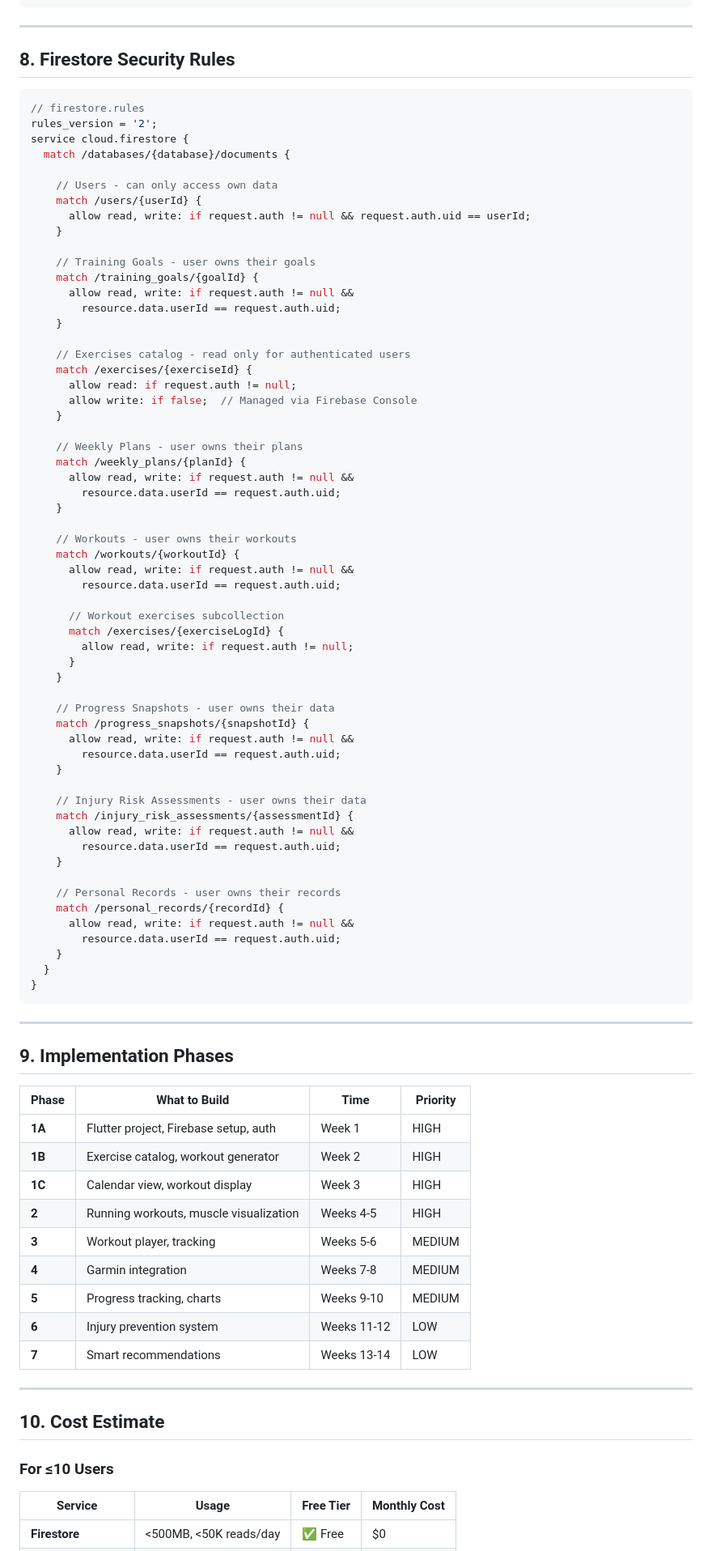
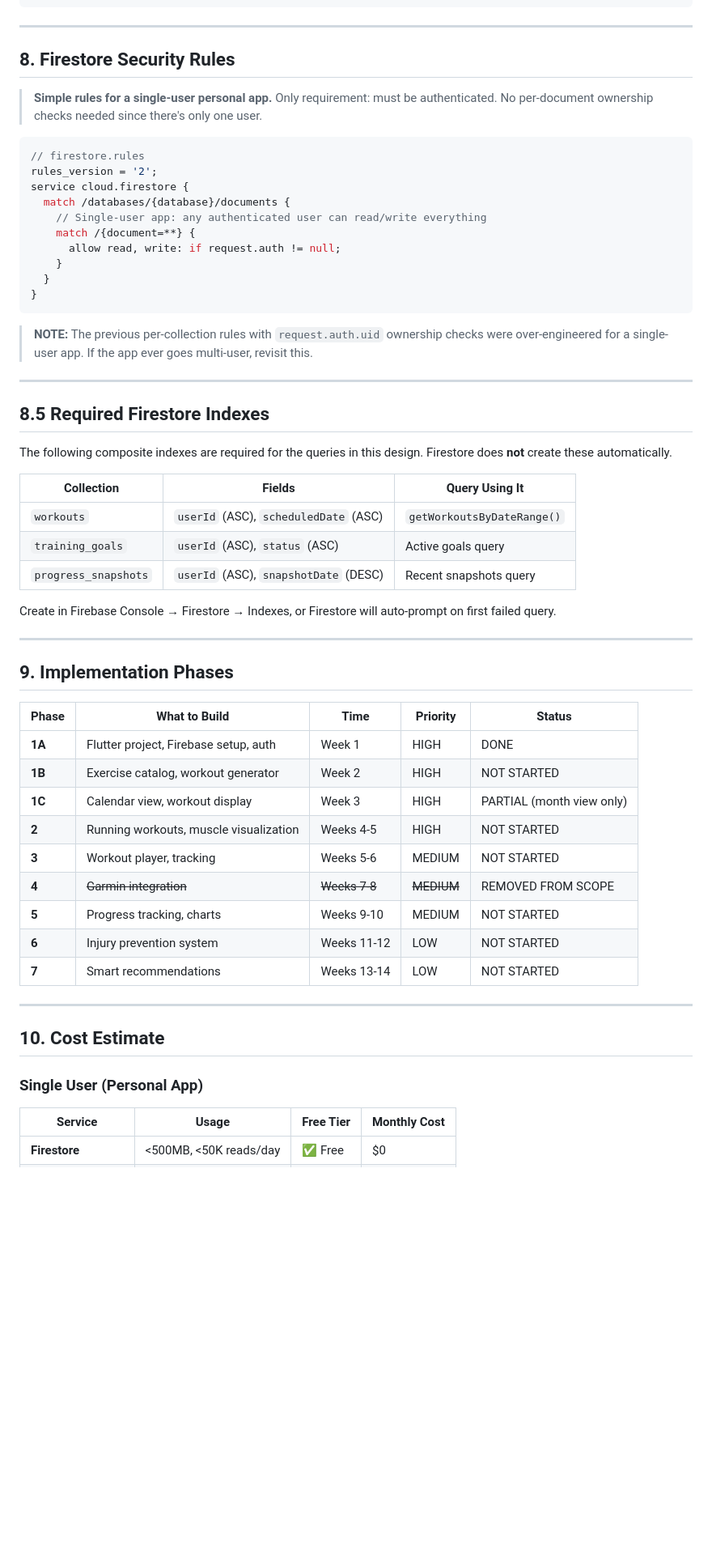
Before and after one commit to vbar20230812/runforge, a Markdown page: docs/DESIGN.md, the part around one of its changes. Shown at 81% size. GitHub-like rendering; blank space fills up the shorter version.

````diff
--- a/docs/DESIGN.md
+++ b/docs/DESIGN.md
@@ -1114,88 +1146,58 @@ class InjuryRiskCalculator {
 
 ## 8. Firestore Security Rules
 
+> **Simple rules for a single-user personal app.** Only requirement: must be authenticated. No per-document ownership checks needed since there's only one user.
+
 ```javascript
 // firestore.rules
 rules_version = '2';
 service cloud.firestore {
   match /databases/{database}/documents {
-
-    // Users - can only access own data
-    match /users/{userId} {
-      allow read, write: if request.auth != null && request.auth.uid == userId;
-    }
-
-    // Training Goals - user owns their goals
-    match /training_goals/{goalId} {
-      allow read, write: if request.auth != null &&
-        resource.data.userId == request.auth.uid;
-    }
-
-    // Exercises catalog - read only for authenticated users
-    match /exercises/{exerciseId} {
-      allow read: if request.auth != null;
-      allow write: if false;  // Managed via Firebase Console
-    }
-
-    // Weekly Plans - user owns their plans
-    match /weekly_plans/{planId} {
-      allow read, write: if request.auth != null &&
-        resource.data.userId == request.auth.uid;
-    }
-
-    // Workouts - user owns their workouts
-    match /workouts/{workoutId} {
-      allow read, write: if request.auth != null &&
-        resource.data.userId == request.auth.uid;
-
-      // Workout exercises subcollection
-      match /exercises/{exerciseLogId} {
-        allow read, write: if request.auth != null;
-      }
-    }
-
-    // Progress Snapshots - user owns their data
-    match /progress_snapshots/{snapshotId} {
-      allow read, write: if request.auth != null &&
-        resource.data.userId == request.auth.uid;
-    }
-
-    // Injury Risk Assessments - user owns their data
-    match /injury_risk_assessments/{assessmentId} {
-      allow read, write: if request.auth != null &&
-        resource.data.userId == request.auth.uid;
-    }
-
-    // Personal Records - user owns their records
-    match /personal_records/{recordId} {
-      allow read, write: if request.auth != null &&
-        resource.data.userId == request.auth.uid;
+    // Single-user app: any authenticated user can read/write everything
+    match /{document=**} {
+      allow read, write: if request.auth != null;
     }
   }
 }
 ```
 
+> **NOTE:** The previous per-collection rules with `request.auth.uid` ownership checks were over-engineered for a single-user app. If the app ever goes multi-user, revisit this.
+
+---
+
+## 8.5 Required Firestore Indexes
+
+The following composite indexes are required for the queries in this design. Firestore does **not** create these automatically.
+
+| Collection | Fields | Query Using It |
+|------------|--------|----------------|
+| `workouts` | `userId` (ASC), `scheduledDate` (ASC) | `getWorkoutsByDateRange()` |
+| `training_goals` | `userId` (ASC), `status` (ASC) | Active goals query |
+| `progress_snapshots` | `userId` (ASC), `snapshotDate` (DESC) | Recent snapshots query |
+
+Create in Firebase Console → Firestore → Indexes, or Firestore will auto-prompt on first failed query.
+
 ---
 
 ## 9. Implementation Phases
 
-| Phase | What to Build | Time | Priority |
-|-------|---------------|------|----------|
-| **1A** | Flutter project, Firebase setup, auth | Week 1 | HIGH |
-| **1B** | Exercise catalog, workout generator | Week 2 | HIGH |
-| **1C** | Calendar view, workout display | Week 3 | HIGH |
-| **2** | Running workouts, muscle visualization | Weeks 4-5 | HIGH |
-| **3** | Workout player, tracking | Weeks 5-6 | MEDIUM |
-| **4** | Garmin integration | Weeks 7-8 | MEDIUM |
-| **5** | Progress tracking, charts | Weeks 9-10 | MEDIUM |
-| **6** | Injury prevention system | Weeks 11-12 | LOW |
-| **7** | Smart recommendations | Weeks 13-14 | LOW |
+| Phase | What to Build | Time | Priority | Status |
+|-------|---------------|------|----------|--------|
+| **1A** | Flutter project, Firebase setup, auth | Week 1 | HIGH | DONE |
+| **1B** | Exercise catalog, workout generator | Week 2 | HIGH | NOT STARTED |
+| **1C** | Calendar view, workout display | Week 3 | HIGH | PARTIAL (month view only) |
+| **2** | Running workouts, muscle visualization | Weeks 4-5 | HIGH | NOT STARTED |
+| **3** | Workout player, tracking | Weeks 5-6 | MEDIUM | NOT STARTED |
+| **4** | ~~Garmin integration~~ | ~~Weeks 7-8~~ | ~~MEDIUM~~ | REMOVED FROM SCOPE |
+| **5** | Progress tracking, charts | Weeks 9-10 | MEDIUM | NOT STARTED |
+| **6** | Injury prevention system | Weeks 11-12 | LOW | NOT STARTED |
+| **7** | Smart recommendations | Weeks 13-14 | LOW | NOT STARTED |
 
 ---
 
 ## 10. Cost Estimate
 
-### For ≤10 Users
+### Single User (Personal App)
 
 | Service | Usage | Free Tier | Monthly Cost |
 |---------|-------|-----------|--------------|
````
Also changed, not shown: other parts of docs/DESIGN.md (+109 -81 lines).
